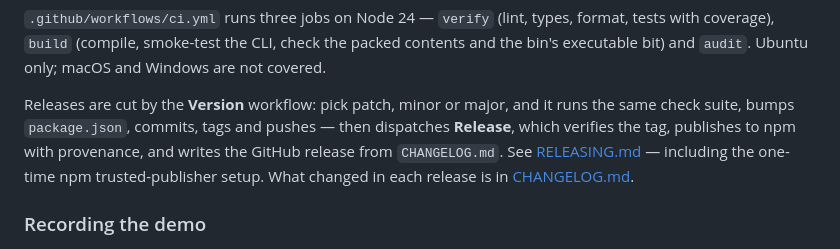
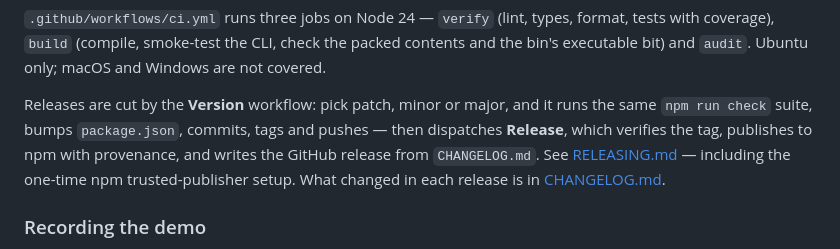
Before and after one commit to dandrok/terminal-anki, a Markdown page: README.md, the part around the change. Rendered like a GitHub page.

```diff
--- a/README.md
+++ b/README.md
@@ -484,7 +484,8 @@ with coverage), `build` (compile, smoke-test the CLI, check the packed contents
 executable bit) and `audit`. Ubuntu only; macOS and Windows are not covered.
 
 Releases are cut by the **Version** workflow: pick patch, minor or major, and it runs the same
-check suite, bumps `package.json`, commits, tags and pushes — then dispatches **Release**, which
+`npm run check` suite, bumps `package.json`, commits, tags and pushes — then dispatches
+**Release**, which
 verifies the tag, publishes to npm with provenance, and writes the GitHub release from
 `CHANGELOG.md`. See [RELEASING.md](RELEASING.md) — including the one-time npm trusted-publisher
 setup. What changed in each release is in [CHANGELOG.md](CHANGELOG.md).
```
Also changed, not shown: CHANGELOG.md (+4 -2 lines), RELEASING.md (+4 -1 lines), docs/demo.gif, 7 other files.
